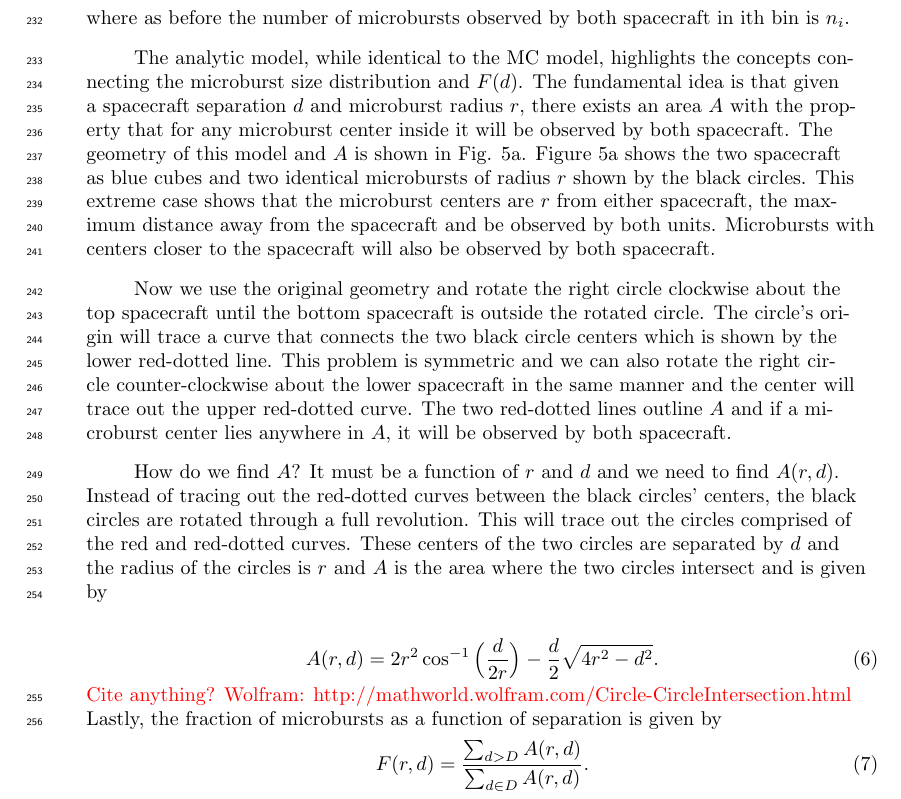
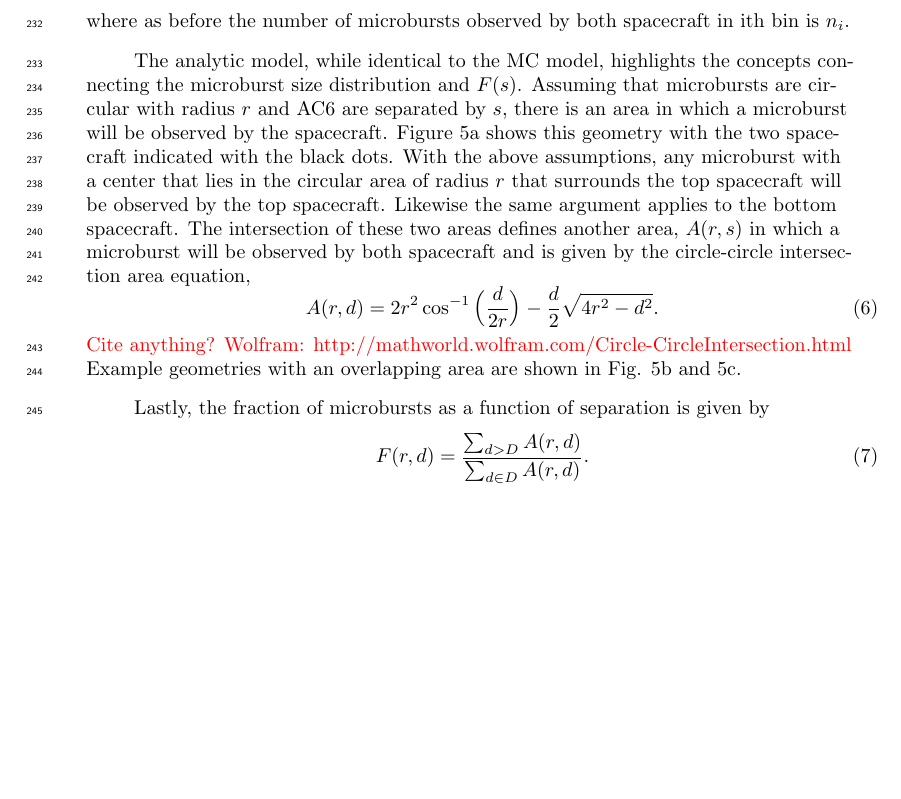
Before and after one commit to mshumko/ac6_microburst_scale_sizes, a LaTeX document (paper/shumko_ac6_microburst_scale_size_v0_0.tex): part of page 10 of 14 before the commit and part of page 10 of 13 after it, cut so that both start at the same text, the shorter picture padded with empty space. Compiled offline with pdfLaTeX.

Commit message:
Cleaning up analytic model description.

```diff
--- a/paper/shumko_ac6_microburst_scale_size_v0_0.tex
+++ b/paper/shumko_ac6_microburst_scale_size_v0_0.tex
@@ -214,15 +214,12 @@ The MC model is the most intuitive and it consists of randomly scattering $10^5$
 F(s) = \frac{\displaystyle\sum_{i > s}^\infty n_{i} }{ \displaystyle\sum_{i > 0}^\infty n_{i} }.
 \end{equation} where as before the number of microbursts observed by both spacecraft in ith bin is $n_{i}$.
 
-The analytic model, while identical to the MC model, highlights the concepts connecting the microburst size distribution and $F(d)$. The fundamental idea is that given a spacecraft separation $d$ and microburst radius $r$, there exists an area $A$ with the property that for any microburst center inside it will be observed by both spacecraft. The geometry of this model and $A$ is shown in Fig. \ref{fig5}a. Figure \ref{fig5}a shows the two spacecraft as blue cubes and two identical microbursts of radius $r$ shown by the black circles. This extreme case shows that the microburst centers are $r$ from either spacecraft, the maximum distance away from the spacecraft and be observed by both units. Microbursts with centers closer to the spacecraft will also be observed by both spacecraft.
-
-Now we use the original geometry and rotate the right circle clockwise about the top spacecraft until the bottom spacecraft is outside the rotated circle. The circle's origin will trace a curve that connects the two black circle centers which is shown by the lower red-dotted line. This problem is symmetric and we can also rotate the right circle counter-clockwise about the lower spacecraft in the same manner and the center will trace out the upper red-dotted curve. The two red-dotted lines outline $A$ and if a microburst center lies anywhere in $A$, it will be observed by both spacecraft.
-
-How do we find $A$? It must be a function of $r$ and $d$ and we need to find $A(r, d)$. Instead of tracing out the red-dotted curves between the black circles' centers, the black circles are rotated through a full revolution. This will trace out the circles comprised of the red and red-dotted curves. These centers of the two circles are separated by $d$ and the radius of the circles is $r$ and $A$ is the area where the two circles intersect and is given by
-
+The analytic model, while identical to the MC model, highlights the concepts connecting the microburst size distribution and $F(s)$. Assuming that microbursts are circular with radius $r$ and AC6 are separated by $s$, there is an area in which a microburst will be observed by the spacecraft. Figure \ref{fig5}a shows this geometry with the two spacecraft indicated with the black dots. With the above assumptions, any microburst with a center that lies in the circular area of radius $r$ that surrounds the top spacecraft will be observed by the top spacecraft. Likewise the same argument applies to the bottom spacecraft. The intersection of these two areas defines another area, $A(r, s)$ in which a microburst will be observed by both spacecraft and is given by the circle-circle intersection area equation,
 \begin{equation}
 A(r, d) = 2r^2 \cos^{-1}{\Big( \frac{d}{2r} \Big)} - \frac{d}{2} \sqrt{4r^2 - d^2}.
-\end{equation} \textcolor{red}{Cite anything? Wolfram: http://mathworld.wolfram.com/Circle-CircleIntersection.html} Lastly, the fraction of microbursts as a function of separation is given by
+\end{equation} \textcolor{red}{Cite anything? Wolfram: http://mathworld.wolfram.com/Circle-CircleIntersection.html} Example geometries with an overlapping area are shown in Fig. \ref{fig5}b and \ref{fig5}c.
+
+Lastly, the fraction of microbursts as a function of separation is given by
 \begin{equation}
 F(r, d) = \frac{\sum_{d > D} A(r, d)}{\sum_{d \in D} A(r, d)}.
 \end{equation} Where the denominator is the normalization factor. An example of the analytic $F(r=20 \ \mathrm{km}, d)$ is shown in Fig. \ref{fig5}b with the dashed blue curve.
```
Also changed, not shown: paper/shumko_ac6_microburst_scale_size_v0_0.pdf.
